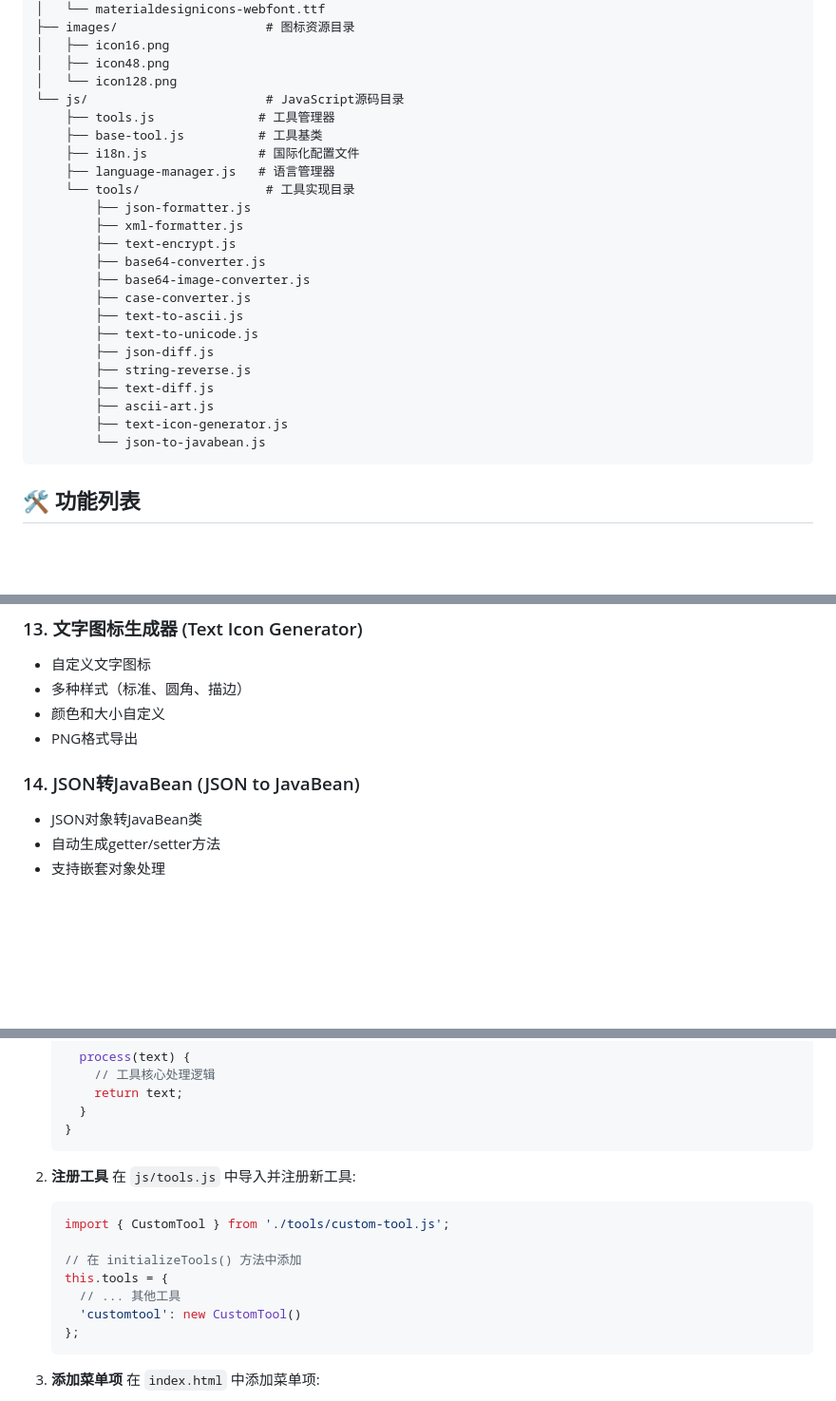
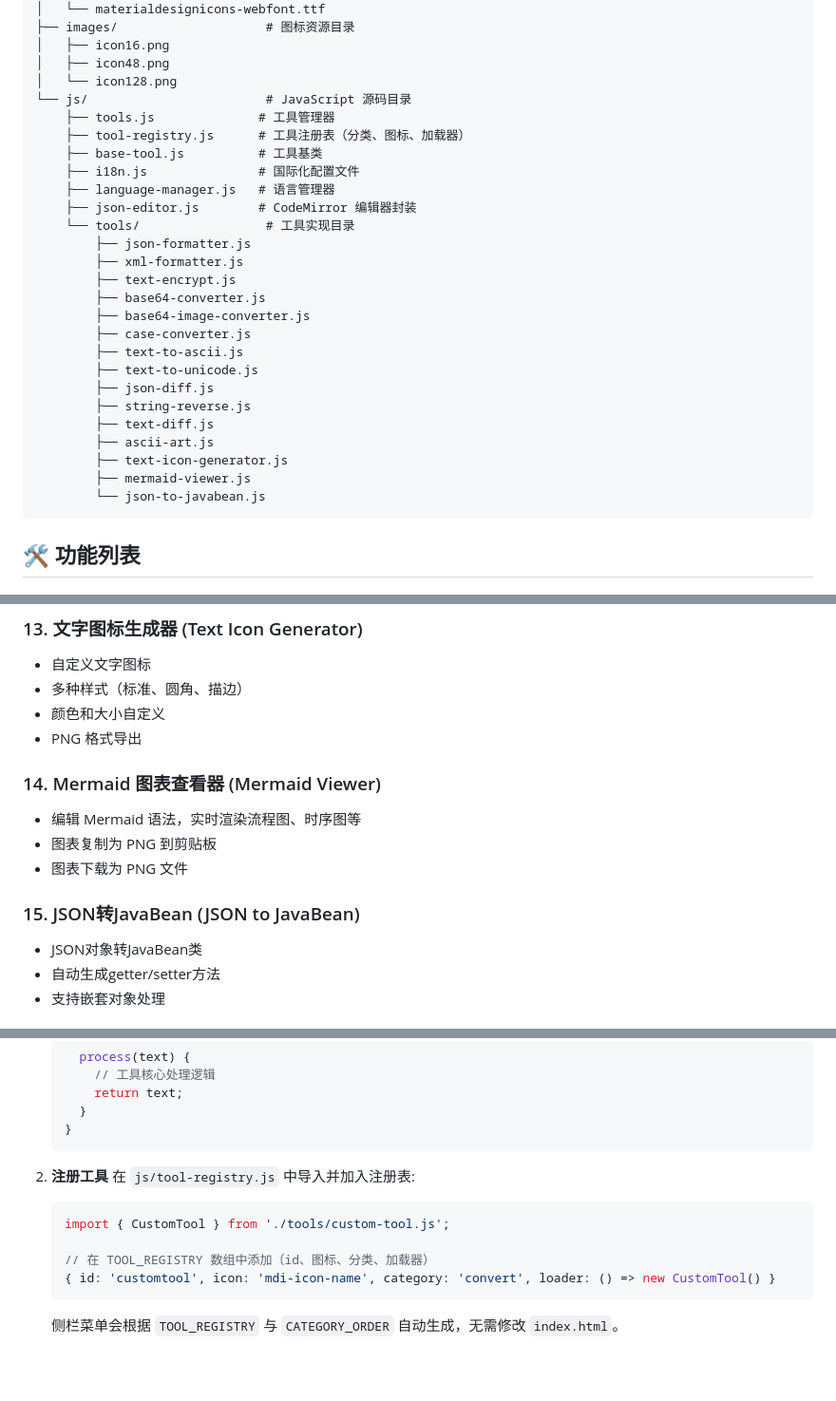
Before and after one commit to daichangya/dev-tools-chrome, a Markdown page: README.md, 3 parts joined by grey strips. Shown at 95% size. GitHub-like rendering; blank space fills up the shorter version.

Commit message:
add Mermaid

````diff
--- a/README.md
+++ b/README.md
@@ -39,11 +39,13 @@ dev-tools-chrome/
 │   ├── icon16.png
 │   ├── icon48.png
 │   └── icon128.png
-└── js/                        # JavaScript源码目录
+└── js/                        # JavaScript 源码目录
     ├── tools.js              # 工具管理器
+    ├── tool-registry.js      # 工具注册表（分类、图标、加载器）
     ├── base-tool.js          # 工具基类
     ├── i18n.js               # 国际化配置文件
     ├── language-manager.js   # 语言管理器
+    ├── json-editor.js        # CodeMirror 编辑器封装
     └── tools/                 # 工具实现目录
         ├── json-formatter.js
         ├── xml-formatter.js
@@ -58,6 +60,7 @@ dev-tools-chrome/
         ├── text-diff.js
         ├── ascii-art.js
         ├── text-icon-generator.js
+        ├── mermaid-viewer.js
         └── json-to-javabean.js
 ```
 
@@ -128,9 +131,14 @@ dev-tools-chrome/
 - 自定义文字图标
 - 多种样式（标准、圆角、描边）
 - 颜色和大小自定义
-- PNG格式导出
+- PNG 格式导出
 
-### 14. JSON转JavaBean (JSON to JavaBean)
+### 14. Mermaid 图表查看器 (Mermaid Viewer)
+- 编辑 Mermaid 语法，实时渲染流程图、时序图等
+- 图表复制为 PNG 到剪贴板
+- 图表下载为 PNG 文件
+
+### 15. JSON转JavaBean (JSON to JavaBean)
 - JSON对象转JavaBean类
 - 自动生成getter/setter方法
 - 支持嵌套对象处理
@@ -320,18 +328,14 @@ export class CustomTool extends BaseTool {
    ```
 
 2. **注册工具**
-   在 `js/tools.js` 中导入并注册新工具:
+   在 `js/tool-registry.js` 中导入并加入注册表:
 
    ```javascript
    import { CustomTool } from './tools/custom-tool.js';
 
-   // 在 initializeTools() 方法中添加
-   this.tools = {
-     // ... 其他工具
-     'customtool': new CustomTool()
-   };
+   // 在 TOOL_REGISTRY 数组中添加（id、图标、分类、加载器）
+   { id: 'customtool', icon: 'mdi-icon-name', category: 'convert', loader: () => new CustomTool() }
    ```
 
-3. **添加菜单项**
-   在 `index.html` 中添加菜单项:
+   侧栏菜单会根据 `TOOL_REGISTRY` 与 `CATEGORY_ORDER` 自动生成，无需修改 `index.html`。
 
````
Also changed, not shown: other parts of README.md (+6 -12 lines).
